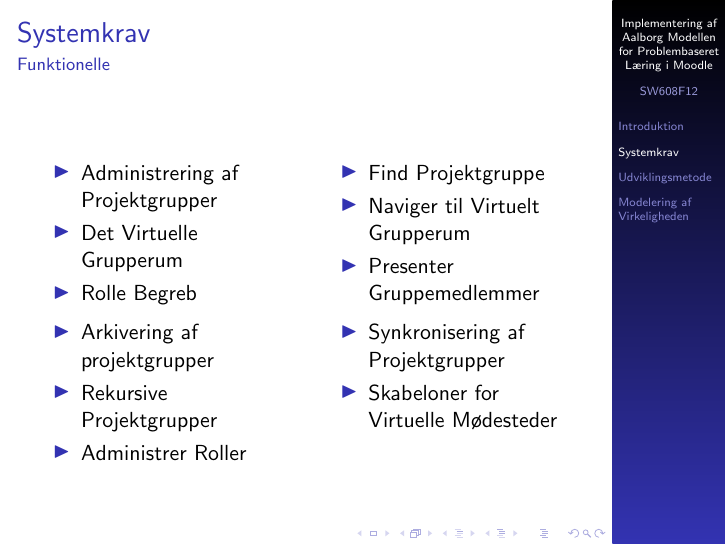
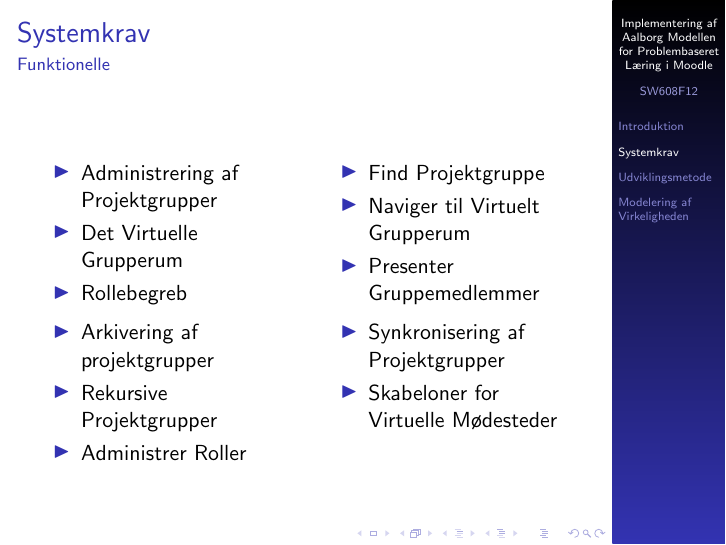
Before and after one commit to kimajakobsen/sw6-admin-group, LaTeX slides (presentation/input/presentation.tex, which reads presentation/input/systemkrav.tex): page 8 of 31. Compiled offline with pdfLaTeX; the source files are stored in an older character set and shown here as Unicode.

Commit message:
vurdering

```diff
--- a/presentation/input/systemkrav.tex
+++ b/presentation/input/systemkrav.tex
@@ -54,7 +54,7 @@
 			\begin{itemize}
 				\item \textcolor{#1}{Administrering af Projektgrupper}
 				\item \textcolor{#1}{Det Virtuelle Grupperum}
-				\item \textcolor{#1}{Rolle Begreb}
+				\item \textcolor{#1}{Rollebegreb}
 			\end{itemize}
 
 
```
